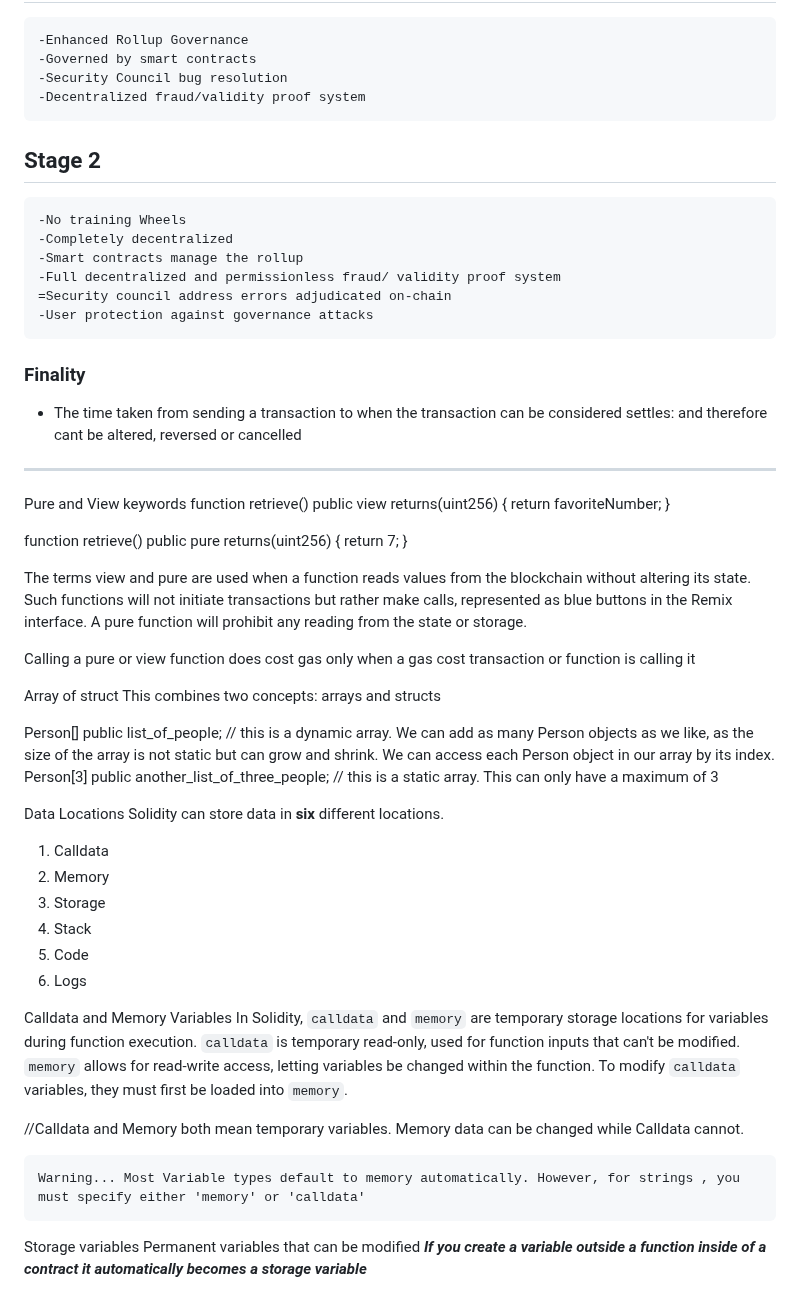
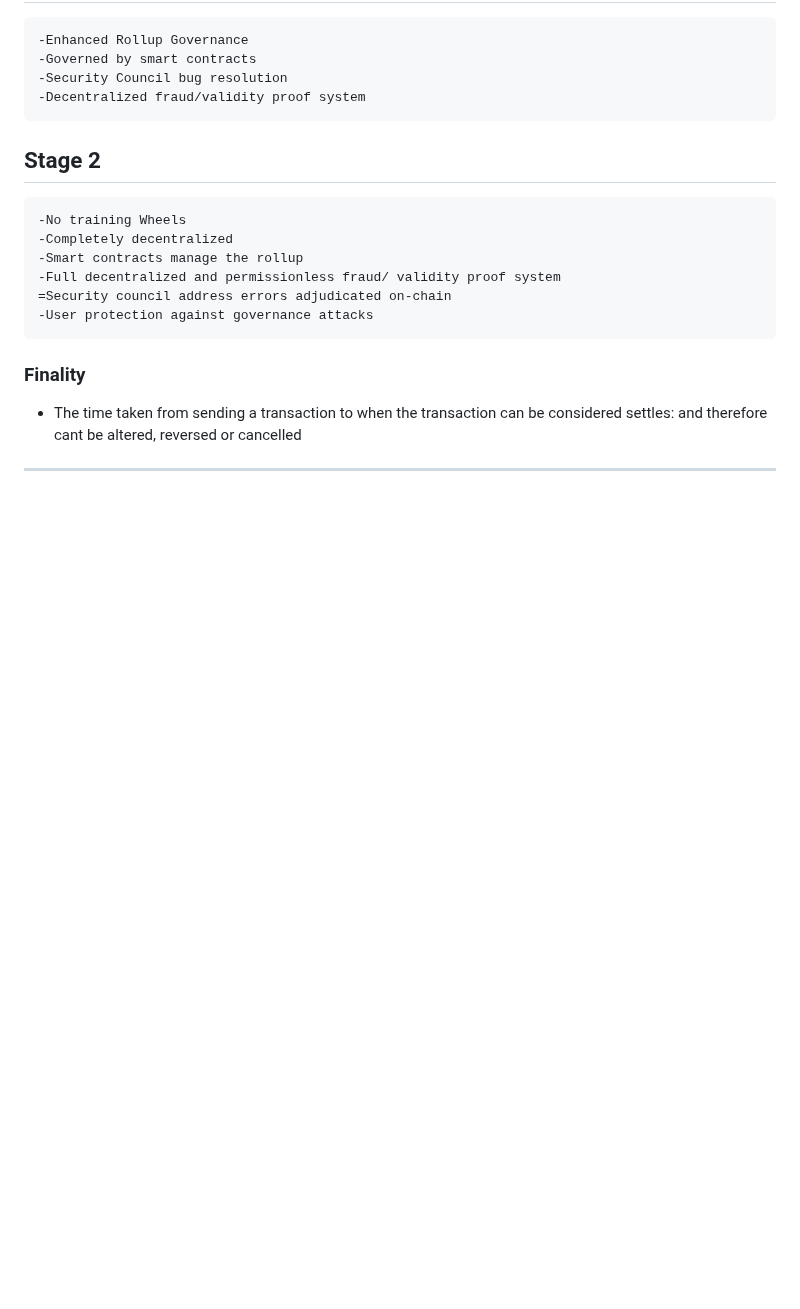
Before and after one commit to Mikehope254/Cyfrin-Updraft-Course, a Markdown page: Beginner/Blockchain Notes.md, the part around the change. Drawn GitHub-style; blank space fills up the shorter version.

Commit message:
Notes Organization Completed

```diff
--- a/Beginner/Blockchain Notes.md
+++ b/Beginner/Blockchain Notes.md
@@ -252,45 +252,3 @@ Hence the bigger the blockchain the more decentralized and the more secure it be
 - The time taken from sending a transaction to when the transaction can be considered settles: and therefore cant be altered, reversed or cancelled
 
 ***
-
-
-Pure and View keywords
-function retrieve() public view returns(uint256) {
-    return favoriteNumber;
-}
-
-function retrieve() public pure returns(uint256) {
-    return 7;
-}
-
-The terms view and pure are used when a function reads values from the blockchain without altering its state. Such functions will not initiate transactions but rather make calls, represented as blue buttons in the Remix interface. A pure function will prohibit any reading from the state or storage.
-
-Calling a pure or view function does cost gas only when a gas cost transaction or function is calling it
-
-
-Array of struct
-This combines two concepts: arrays and structs
-
-Person[] public list_of_people; // this is a dynamic array. We can add as many Person objects as we like, as the size of the array is not static but can grow and shrink. We can access each Person object in our array by its index.
-Person[3] public another_list_of_three_people; // this is a static array. This can only have a maximum of 3
-
-Data Locations
-Solidity can store data in **six** different locations.
-1. Calldata
-2. Memory
-3. Storage
-4. Stack
-5. Code
-6. Logs
-
-Calldata and Memory Variables
-In Solidity, `calldata` and `memory` are temporary storage locations for variables during function execution.
-`calldata` is temporary read-only, used for function inputs that can't be modified. `memory` allows for read-write access, letting variables be changed within the function. To modify `calldata` variables, they must first be loaded into `memory`.
-
-//Calldata and Memory both mean temporary variables. Memory data can be changed while Calldata cannot.
-
-	Warning... Most Variable types default to memory automatically. However, for strings , you must specify either 'memory' or 'calldata'
-
-Storage variables
-Permanent variables that can be modified
-***If you create a variable outside a function inside of a contract it automatically becomes a storage variable***
```
Also changed, not shown: Contracts/1. Simple Storage/simpleStorage.md (+41 -19 lines).
